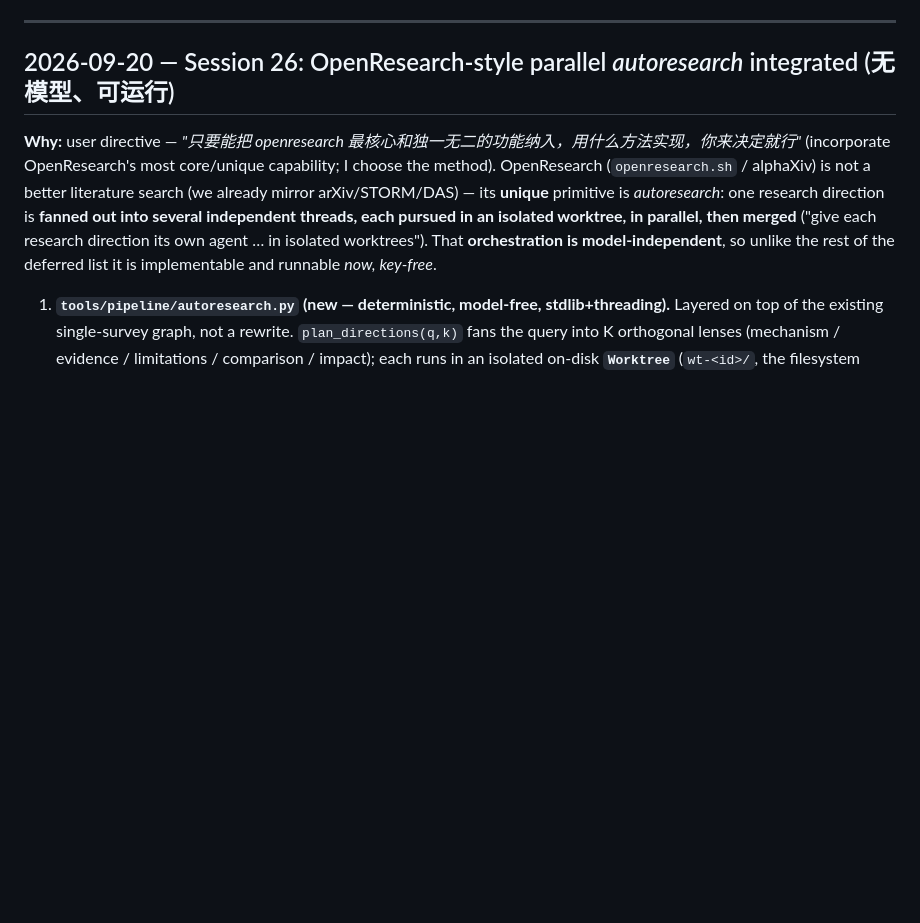
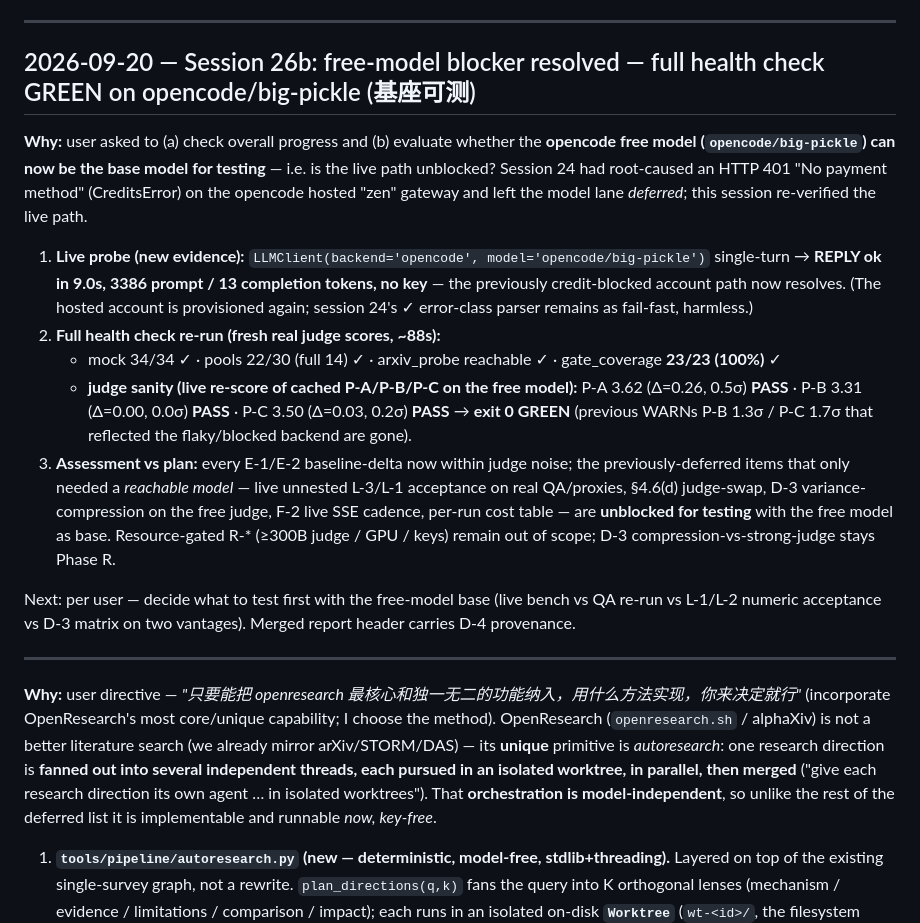
Before and after one commit to LengyanReader/research_foodie, a Markdown page: docs/PROGRESS.md, the part around one of its changes. GitHub-like rendering; blank space fills up the shorter version.

```diff
--- a/docs/PROGRESS.md
+++ b/docs/PROGRESS.md
@@ -7,7 +7,19 @@
 
 ---
 
-## 2026-09-20 — Session 26: OpenResearch-style parallel *autoresearch* integrated (无模型、可运行)
+## 2026-09-20 — Session 26b: free-model blocker resolved — full health check GREEN on opencode/big-pickle (基座可测)
+
+**Why:** user asked to (a) check overall progress and (b) evaluate whether the **opencode free model (`opencode/big-pickle`) can now be the base model for testing** — i.e. is the live path unblocked? Session 24 had root-caused an HTTP 401 "No payment method" (CreditsError) on the opencode hosted "zen" gateway and left the model lane *deferred*; this session re-verified the live path.
+
+1. **Live probe (new evidence):** `LLMClient(backend='opencode', model='opencode/big-pickle')` single-turn → **REPLY ok in 9.0s, 3386 prompt / 13 completion tokens, no key** — the previously credit-blocked account path now resolves. (The hosted account is provisioned again; session 24's ✓ error-class parser remains as fail-fast, harmless.)
+2. **Full health check re-run (fresh real judge scores, ~88s):**
+   - mock 34/34 ✓ · pools 22/30 (full 14) ✓ · arxiv_probe reachable ✓ · gate_coverage **23/23 (100%)** ✓
+   - **judge sanity (live re-score of cached P-A/P-B/P-C on the free model):** P-A 3.62 (Δ=0.26, 0.5σ) **PASS** · P-B 3.31 (Δ=0.00, 0.0σ) **PASS** · P-C 3.50 (Δ=0.03, 0.2σ) **PASS** → **exit 0 GREEN** (previous WARNs P-B 1.3σ / P-C 1.7σ that reflected the flaky/blocked backend are gone).
+3. **Assessment vs plan:** every E-1/E-2 baseline-delta now within judge noise; the previously-deferred items that only needed a *reachable model* — live unnested L-3/L-1 acceptance on real QA/proxies, §4.6(d) judge-swap, D-3 variance-compression on the free judge, F-2 live SSE cadence, per-run cost table — are **unblocked for testing** with the free model as base. Resource-gated R-* (≥300B judge / GPU / keys) remain out of scope; D-3 compression-vs-strong-judge stays Phase R.
+
+Next: per user — decide what to test first with the free-model base (live bench vs QA re-run vs L-1/L-2 numeric acceptance vs D-3 matrix on two vantages). Merged report header carries D-4 provenance.
+
+---
 
 **Why:** user directive — *"只要能把 openresearch 最核心和独一无二的功能纳入，用什么方法实现，你来决定就行"* (incorporate OpenResearch's most core/unique capability; I choose the method). OpenResearch (`openresearch.sh` / alphaXiv) is not a better literature search (we already mirror arXiv/STORM/DAS) — its **unique** primitive is *autoresearch*: one research direction is **fanned out into several independent threads, each pursued in an isolated worktree, in parallel, then merged** ("give each research direction its own agent … in isolated worktrees"). That **orchestration is model-independent**, so unlike the rest of the deferred list it is implementable and runnable *now, key-free*.
 
```
Also changed, not shown: other parts of docs/PROGRESS.md (+1 -1 lines), _eval_out/health_check.md (+6 -6 lines).
